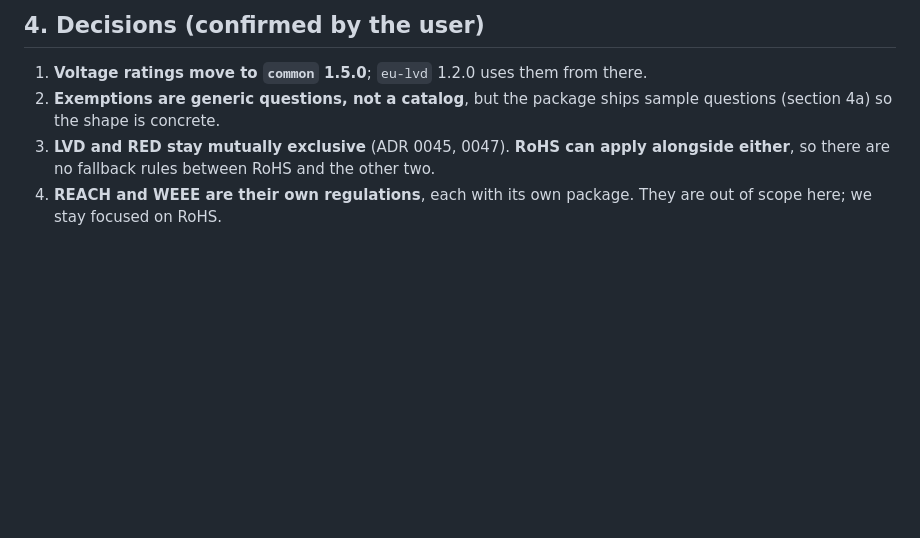
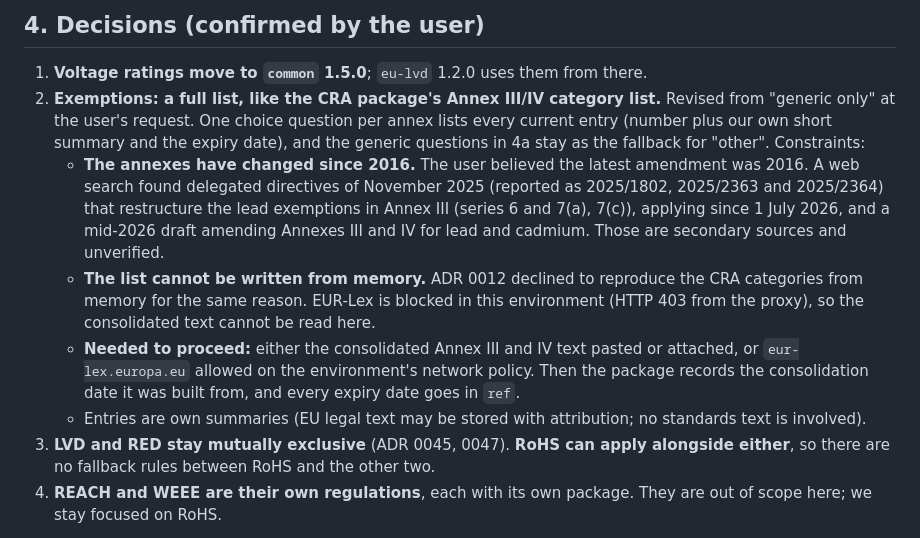
Before and after one commit to ahuopana/aavistin, a Markdown page: docs/plans/eu-rohs.md, the part around the change. GitHub-like rendering; blank space fills up the shorter version.

Commit message:
RoHS plan: full exemption list, note the annexes were amended in 2025
Co-Authored-By: Claude Sonnet 5.5 <noreply@anthropic.com>
Claude-Session: https://claude.ai/code/session_01TE37kZZSKw8aHUhGdYSYE4

```diff
--- a/docs/plans/eu-rohs.md
+++ b/docs/plans/eu-rohs.md
@@ -64,7 +64,11 @@ Reused from `common` 1.4.0: `product_form`, `economic_operator_role`, `places_un
 ## 4. Decisions (confirmed by the user)
 
 1. **Voltage ratings move to `common` 1.5.0**; `eu-lvd` 1.2.0 uses them from there.
-2. **Exemptions are generic questions, not a catalog**, but the package ships sample questions (section 4a) so the shape is concrete.
+2. **Exemptions: a full list, like the CRA package's Annex III/IV category list.** Revised from "generic only" at the user's request. One choice question per annex lists every current entry (number plus our own short summary and the expiry date), and the generic questions in 4a stay as the fallback for "other". Constraints:
+   - **The annexes have changed since 2016.** The user believed the latest amendment was 2016. A web search found delegated directives of November 2025 (reported as 2025/1802, 2025/2363 and 2025/2364) that restructure the lead exemptions in Annex III (series 6 and 7(a), 7(c)), applying since 1 July 2026, and a mid-2026 draft amending Annexes III and IV for lead and cadmium. Those are secondary sources and unverified.
+   - **The list cannot be written from memory.** ADR 0012 declined to reproduce the CRA categories from memory for the same reason. EUR-Lex is blocked in this environment (HTTP 403 from the proxy), so the consolidated text cannot be read here.
+   - **Needed to proceed:** either the consolidated Annex III and IV text pasted or attached, or `eur-lex.europa.eu` allowed on the environment's network policy. Then the package records the consolidation date it was built from, and every expiry date goes in `ref`.
+   - Entries are own summaries (EU legal text may be stored with attribution; no standards text is involved).
 3. **LVD and RED stay mutually exclusive** (ADR 0045, 0047). **RoHS can apply alongside either**, so there are no fallback rules between RoHS and the other two.
 4. **REACH and WEEE are their own regulations**, each with its own package. They are out of scope here; we stay focused on RoHS.
 
```
